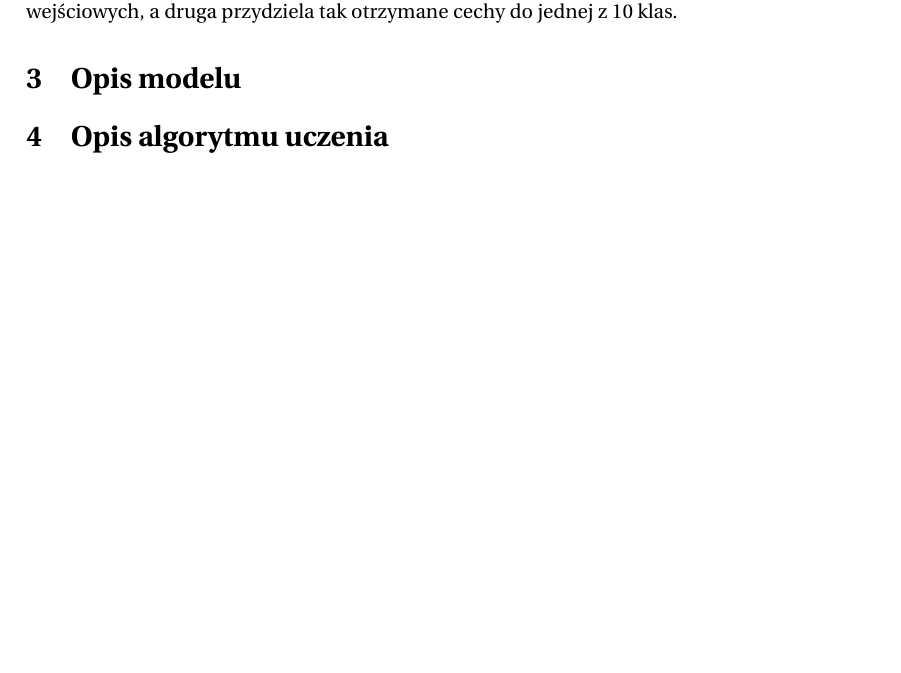
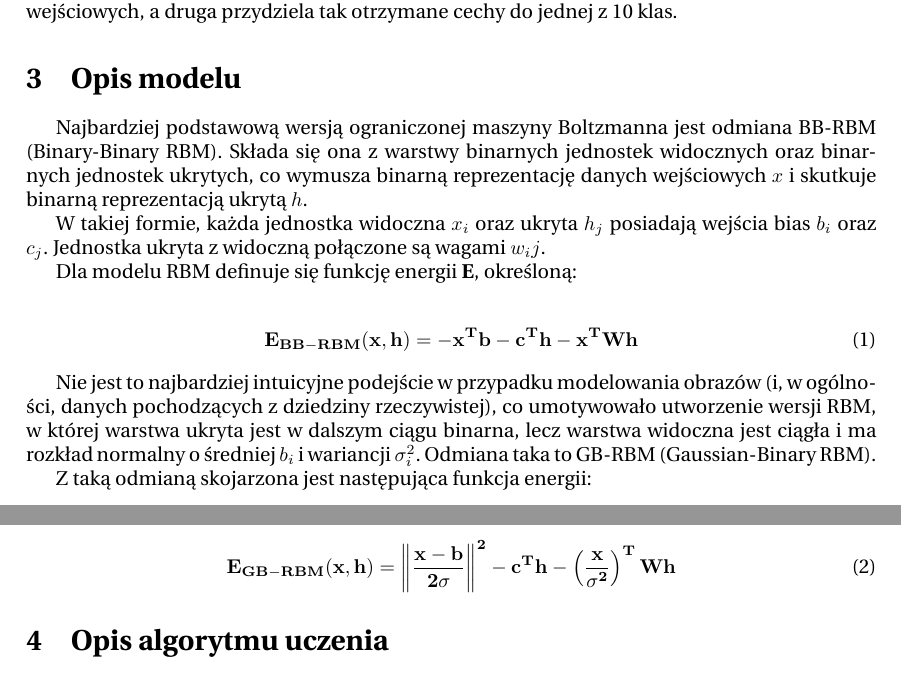
Before and after one commit to KBrus/nton-rbm, a LaTeX paper (doc/rpt_ntwon.tex): part of page 2 of 4 before the commit and two parts of pages 2 and 3 of 5 after it, the two joined at a grey line, cut so that both start at the same text, the shorter picture padded with empty space. Compiled offline with pdfLaTeX.

Commit message:
+ Opis modelu

```diff
--- a/doc/rpt_ntwon.tex
+++ b/doc/rpt_ntwon.tex
@@ -76,6 +76,24 @@ Rozpatrywany problem można uznać za problem klasyfikacji, a więc zastosowany
 
 \section{Opis modelu}
 
+Najbardziej podstawową wersją ograniczonej maszyny Boltzmanna jest odmiana BB-RBM (Binary-Binary RBM). Składa się ona z warstwy binarnych jednostek widocznych oraz binarnych jednostek ukrytych, co wymusza binarną reprezentację danych wejściowych $x$ i skutkuje binarną reprezentacją ukrytą $h$.
+
+W takiej formie, każda jednostka widoczna $x_i$ oraz ukryta $h_j$ posiadają wejścia bias \textit{$b_i$} oraz \textit{$c_j$}. Jednostka ukryta z widoczną połączone są wagami \textit{$w_ij$}.
+
+Dla modelu RBM definuje się funkcję energii \textbf{E}, określoną:
+
+\begin{align}
+	\mathbf{E_{BB-RBM}(x,h) = -x^Tb - c^Th - x^TWh}
+\end{align}
+
+Nie jest to najbardziej intuicyjne podejście w przypadku modelowania obrazów (i, w ogólności, danych pochodzących z dziedziny rzeczywistej), co umotywowało utworzenie wersji RBM, w której warstwa ukryta jest w dalszym ciągu binarna, lecz warstwa widoczna jest ciągła i ma rozkład normalny o średniej $b_i$ i wariancji $\sigma^2_i$. Odmiana taka to GB-RBM (Gaussian-Binary RBM).
+
+Z taką odmianą skojarzona jest następująca funkcja energii:
+
+\begin{align}
+	\mathbf{E_{GB-RBM}(x,h) = \left\| \frac{x - b}{2 \sigma} \right\| ^2 - c^Th - \left( \frac{x}{\sigma^2} \right) ^TWh}
+\end{align}
+
 \section{Opis algorytmu uczenia}
 
 \section{Opis eksperymentu i  zbioru danych}
```
Also changed, not shown: doc/rpt_ntwon.tex (6 more changed lines).
